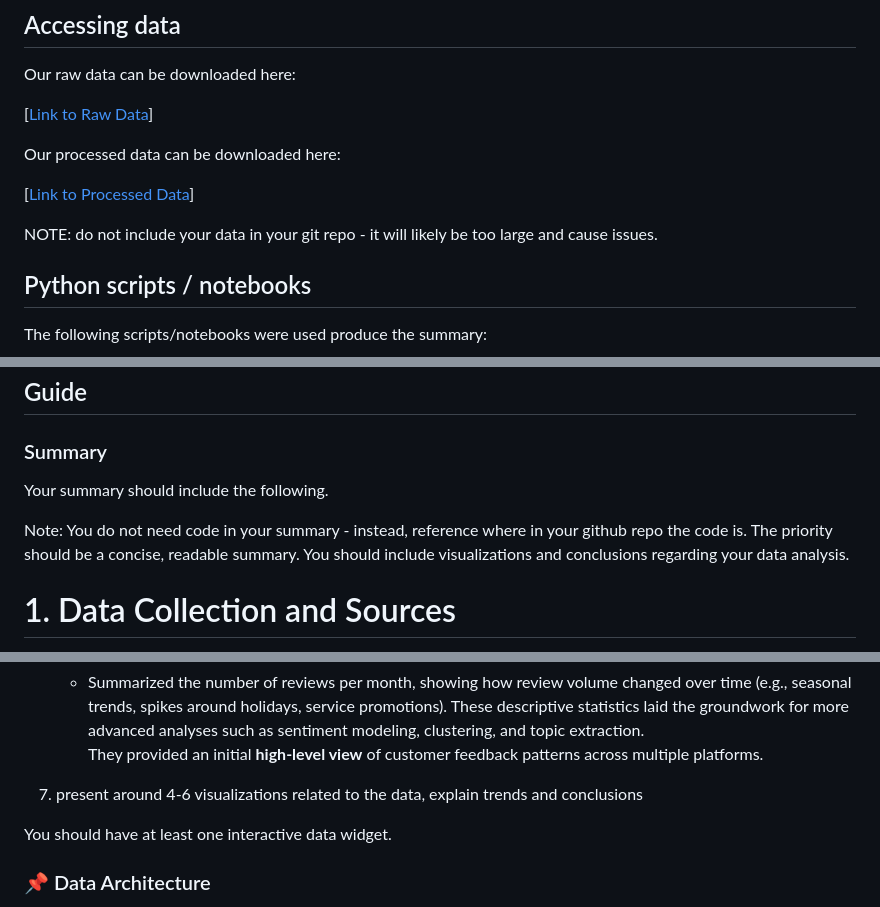
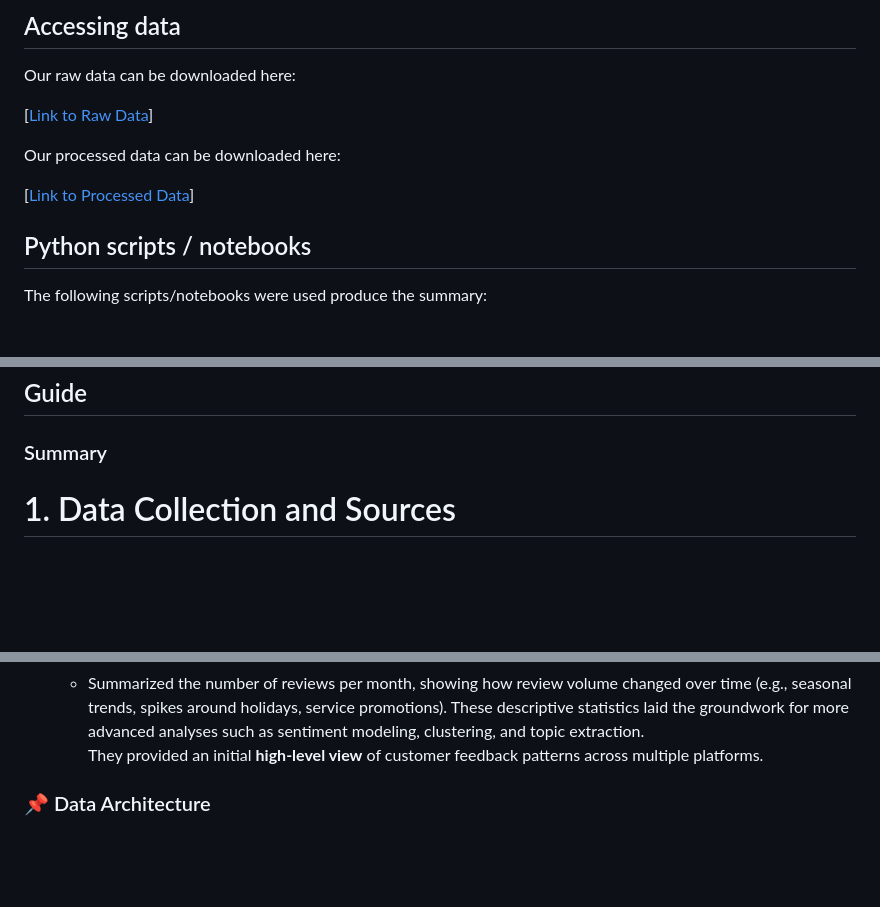
Before and after one commit to chirag1902/Multi-Platform-Review-Analysis-for-Food-Delivery-Apps, a Markdown page: README.md, 3 parts joined by grey strips. Rendered like a GitHub page; blank space fills up the shorter version.

```diff
--- a/README.md
+++ b/README.md
@@ -20,8 +20,6 @@ Our processed data can be downloaded here:
 
 [[Link to Processed Data](https://drive.google.com/drive/folders/11Koqtf_hD30G_7U7SKrjb2kys9hU9P80?usp=sharing)]
 
-NOTE: do not include your data in your git repo - it will likely be too large and cause issues.
-
 ## Python scripts / notebooks
 
 The following scripts/notebooks were used produce the summary:
@@ -109,10 +101,6 @@ quarto preview
 ## Guide
 
 ### Summary
-
-Your summary should include the following.
-
-Note: You do not need code in your summary - instead, reference where in your github repo the code is. The priority should be a concise, readable summary. You should include visualizations and conclusions regarding your data analysis.
 
 # 1. Data Collection and Sources
 The data for this project was extracted from three major digital platforms: Reddit, Google Play Store, and Apple App Store.
@@ -216,11 +202,6 @@ Key summary statistics include:
   - Summarized the number of reviews per month, showing how review volume changed over time (e.g., seasonal trends, spikes around holidays, service promotions).
 These descriptive statistics laid the groundwork for more advanced analyses such as sentiment modeling, clustering, and topic extraction.
 They provided an initial **high-level view** of customer feedback patterns across multiple platforms.
-
-
-7. present around 4-6 visualizations related to the data, explain trends and conclusions
-
-You should have at least one interactive data widget.
 
 ### 📌 Data Architecture
 
```
Also changed, not shown: other parts of README.md (+1 -36 lines).
